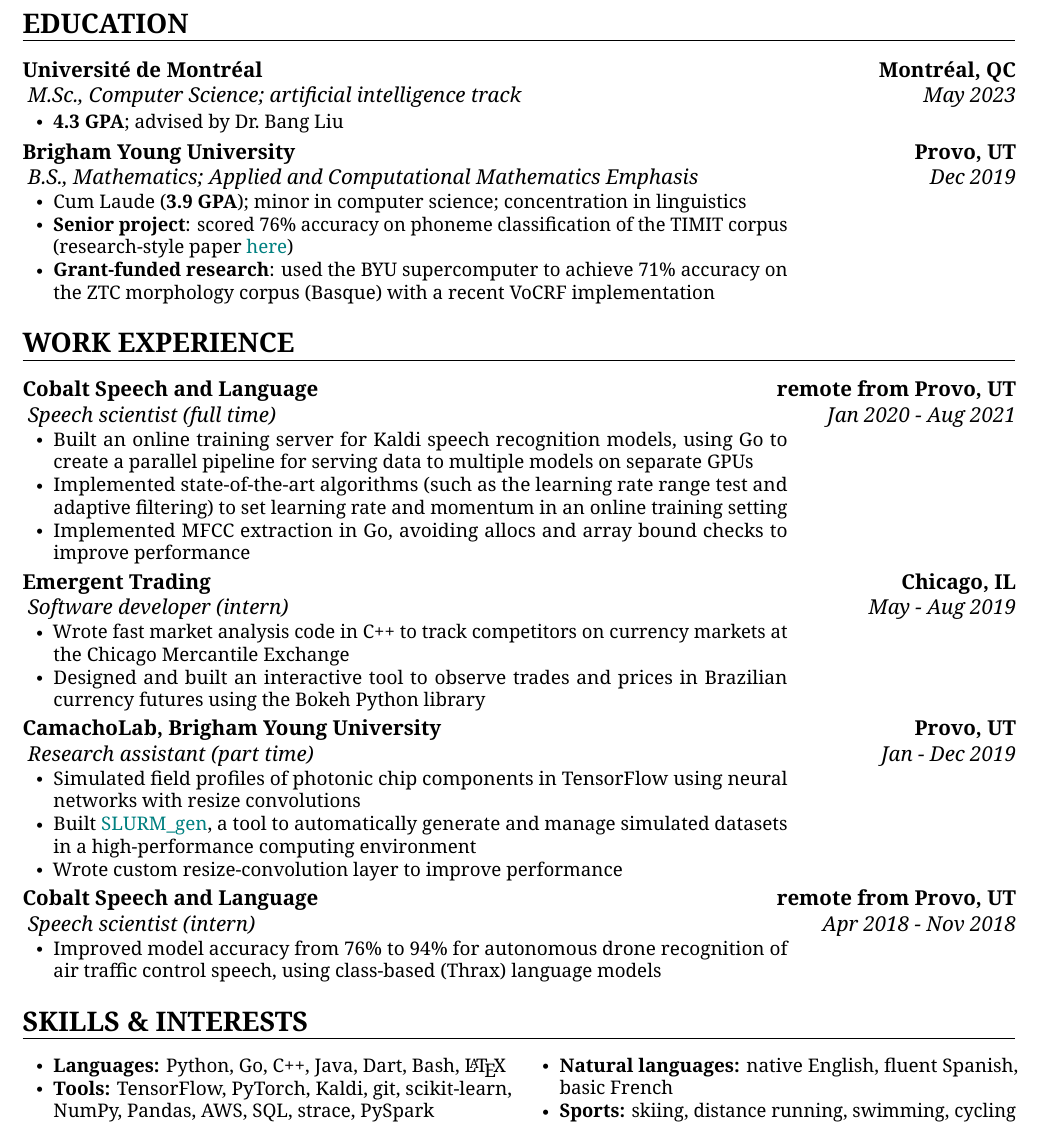
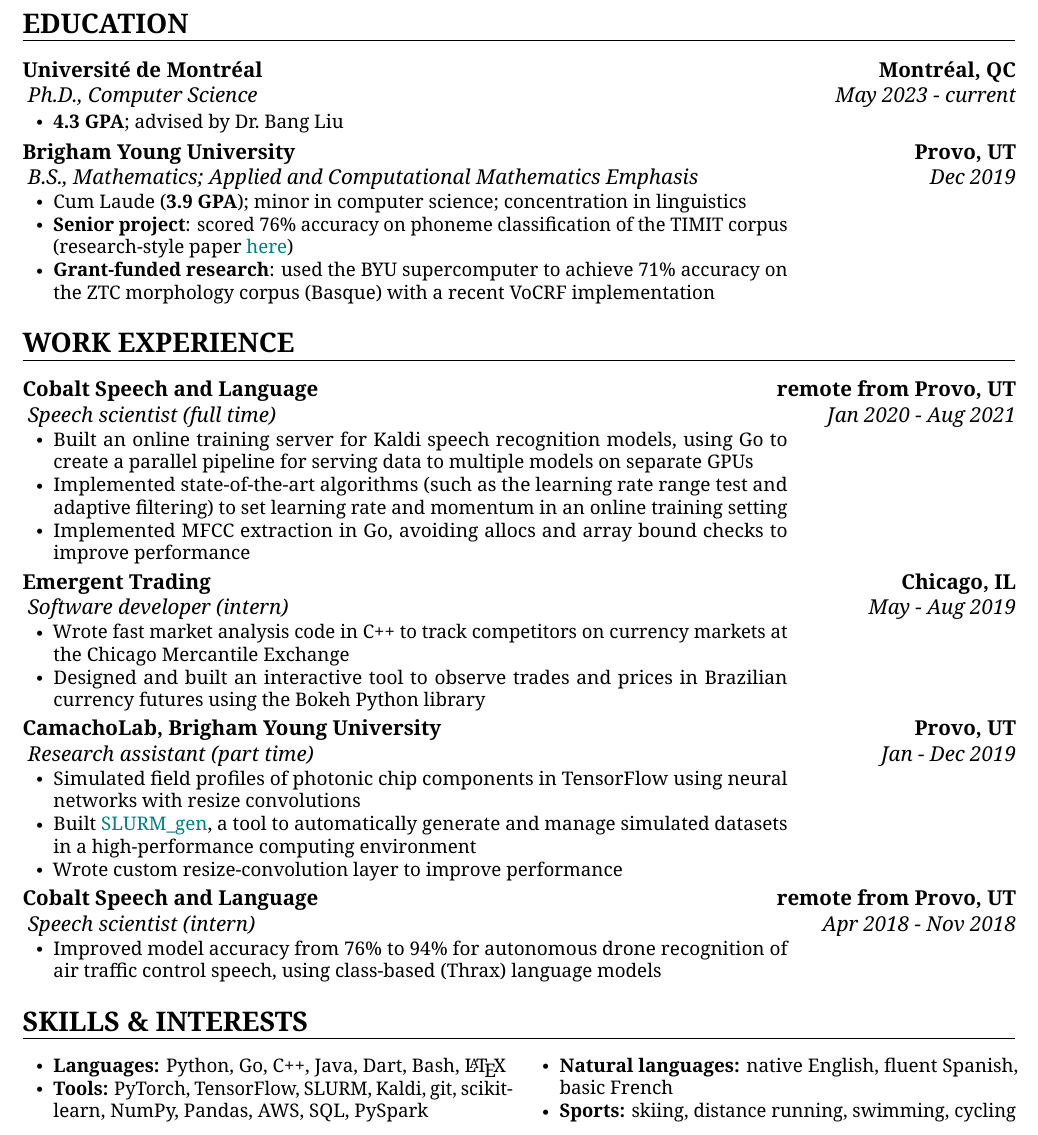
Before and after one commit to kylrth/resume, a LaTeX CV (main.tex): part of the page, cut so that both start at the same text. The pictures show the PDF file main.pdf that the author committed with the source.

Commit message:
update to PhD
also update skills section

```diff
--- a/main.tex
+++ b/main.tex
@@ -96,7 +96,7 @@
 
 \section{EDUCATION}
 
- {\customcventry{May 2023}{M.Sc., Computer Science; artificial intelligence track}{Universit\'e de Montr\'eal}{Montr\'eal, QC}{}{
+ {\customcventry{May 2023 - current}{Ph.D., Computer Science}{Universit\'e de Montr\'eal}{Montr\'eal, QC}{}{
     \begin{itemize}
       \item \textbf{4.3 GPA}; advised by Dr.~Bang Liu
     \end{itemize}
@@ -153,7 +153,7 @@
     \begin{multicols}{2}
       \begin{itemize}
         \item \textbf{Languages:} Python, Go, C++, Java, Dart, Bash, \LaTeX{}
-        \item \textbf{Tools:} TensorFlow, PyTorch, Kaldi, git, scikit-learn, NumPy, Pandas, AWS, SQL, strace, PySpark
+        \item \textbf{Tools:} PyTorch, TensorFlow, SLURM, Kaldi, git, scikit-learn, NumPy, Pandas, AWS, SQL, PySpark
         \item \textbf{Natural languages:} native English, fluent Spanish, basic French
         \item \textbf{Sports:} skiing, distance running, swimming, cycling
       \end{itemize}
```
Also changed, not shown: main.pdf.
